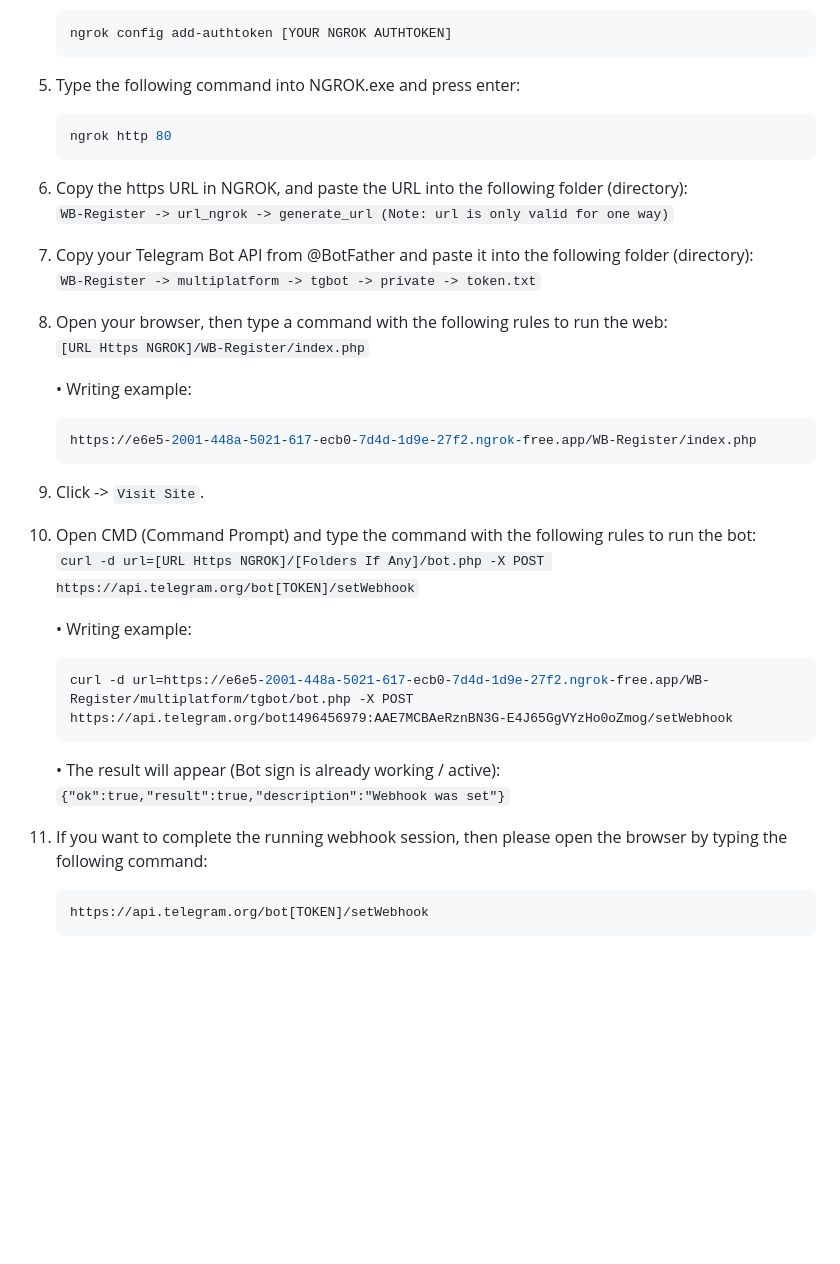
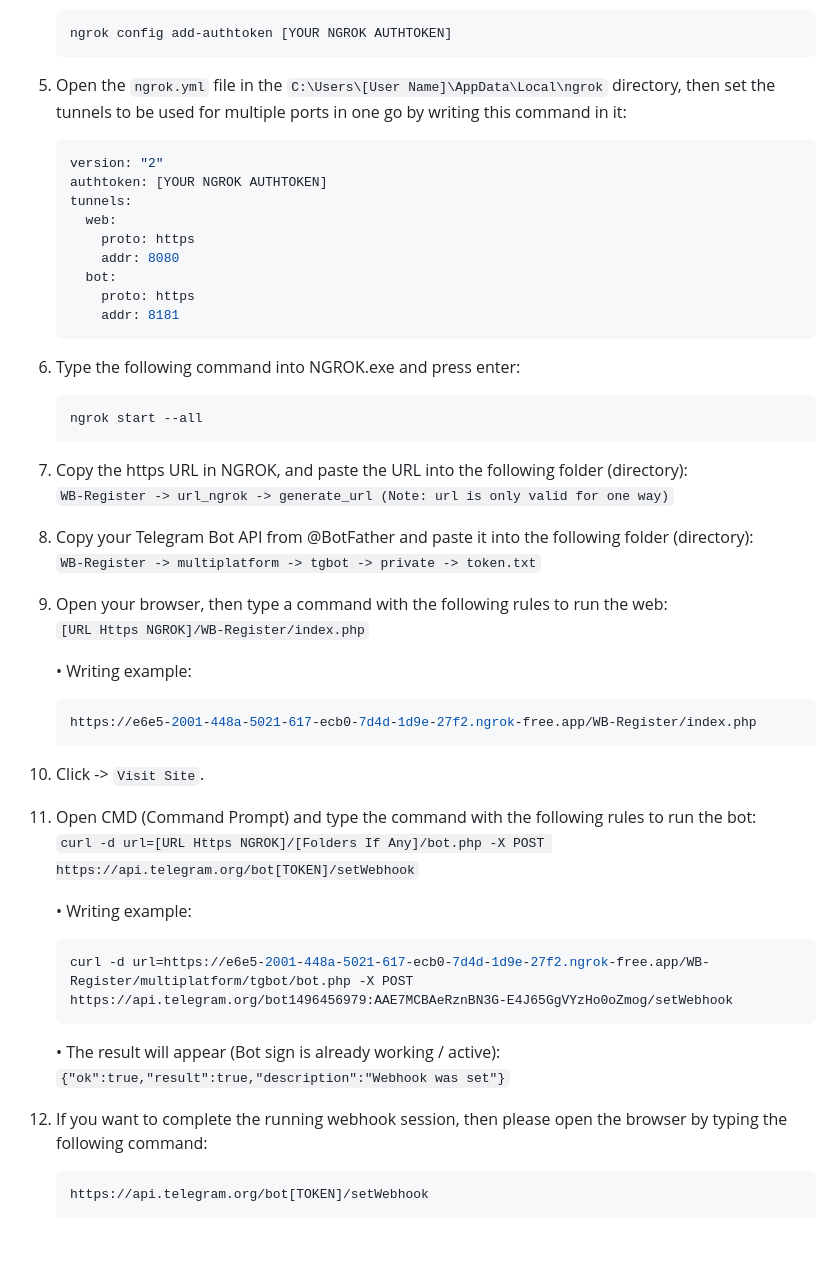
Before and after one commit to dcmwijaya/WB-Register, a Markdown page: README.md, the part around the change. Rendered like a GitHub page; blank space fills up the shorter version.

````diff
--- a/README.md
+++ b/README.md
@@ -66,20 +66,32 @@ Creating multiplatform applications: Website-Bot Register for new member registr
    ngrok config add-authtoken [YOUR NGROK AUTHTOKEN]
    ```
 
-5. Type the following command into NGROK.exe and press enter:
+5. Open the ``` ngrok.yml ``` file in the ``` C:\Users\[User Name]\AppData\Local\ngrok ``` directory, then set the tunnels to be used for multiple ports in one go by writing this command in it:<br>
    ```bash
-   ngrok http 80
+   version: "2"
+   authtoken: [YOUR NGROK AUTHTOKEN]
+   tunnels:
+     web:
+       proto: https
+       addr: 8080
+     bot:
+       proto: https
+       addr: 8181
+   ```
+6. Type the following command into NGROK.exe and press enter:
+   ```bash
+   ngrok start --all
    ```
 
-6. Copy the https URL in NGROK, and paste the URL into the following folder (directory):<br>
+7. Copy the https URL in NGROK, and paste the URL into the following folder (directory):<br>
          ```
          WB-Register -> url_ngrok -> generate_url (Note: url is only valid for one way)
          ```
-7. Copy your Telegram Bot API from @BotFather and paste it into the following folder (directory):<br>
+8. Copy your Telegram Bot API from @BotFather and paste it into the following folder (directory):<br>
          ```
          WB-Register -> multiplatform -> tgbot -> private -> token.txt
          ```
-8. Open your browser, then type a command with the following rules to run the web:<br>
+9. Open your browser, then type a command with the following rules to run the web:<br>
          ```
          [URL Https NGROK]/WB-Register/index.php
          ```
@@ -88,9 +100,9 @@ Creating multiplatform applications: Website-Bot Register for new member registr
     ```bash
     https://e6e5-2001-448a-5021-617-ecb0-7d4d-1d9e-27f2.ngrok-free.app/WB-Register/index.php
     ```
-9. Click -> ``` Visit Site ```.<br>
+10. Click -> ``` Visit Site ```.<br>
 
-10. Open CMD (Command Prompt) and type the command with the following rules to run the bot:<br>
+11. Open CMD (Command Prompt) and type the command with the following rules to run the bot:<br>
 ``` curl -d url=[URL Https NGROK]/[Folders If Any]/bot.php -X POST https://api.telegram.org/bot[TOKEN]/setWebhook ```
 
     • Writing example:
@@ -102,7 +114,7 @@ Creating multiplatform applications: Website-Bot Register for new member registr
          ```
          {"ok":true,"result":true,"description":"Webhook was set"}
          ```
-11. If you want to complete the running webhook session, then please open the browser by typing the following command:<br>
+12. If you want to complete the running webhook session, then please open the browser by typing the following command:<br>
     ```bash
     https://api.telegram.org/bot[TOKEN]/setWebhook
     ```
````
